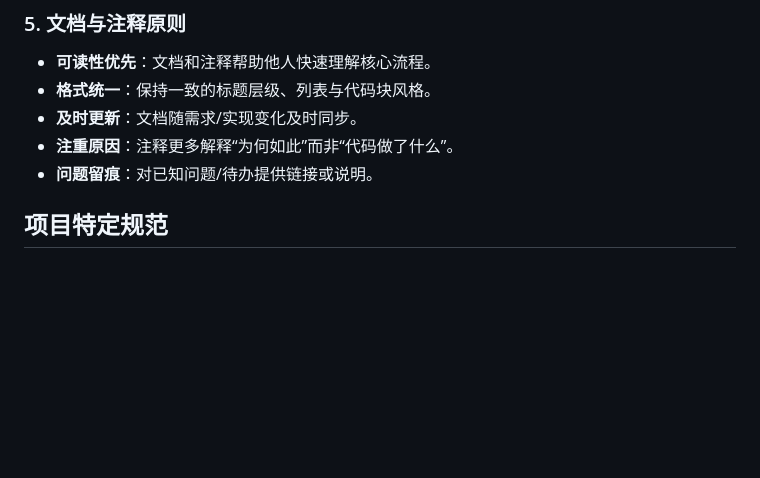
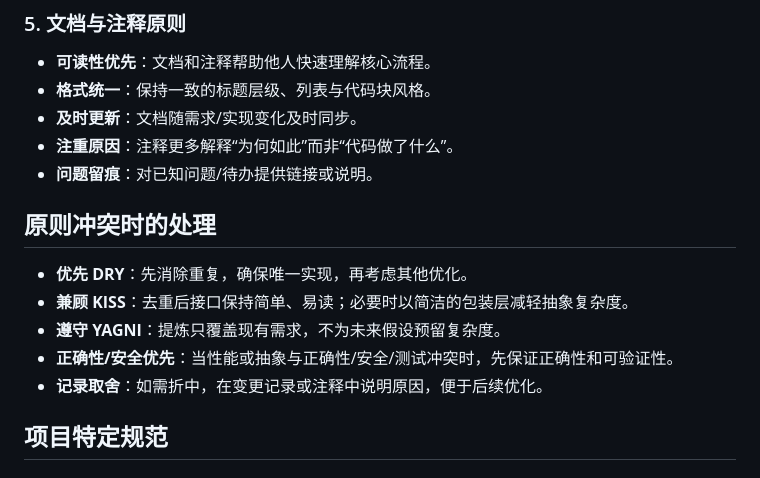
Before and after one commit to Jupiter-12/TreeDB, a Markdown page: docs/development-principles.md, the part around the change. Drawn GitHub-style; blank space fills up the shorter version.

Commit message:
- 在 docs/development-principles.md 增加“原则冲突时的处理”一节，明确优先 DRY，其次兼顾 KISS、遵守 YAGNI，正确性/安全优先，并要求记录折中理由。 - 保留并整理了原有目录、命名、API、前后端/CSS 规范、DRY 落地流程、清理规则、自检清单、测试与变更流程，整体内容使用正常中文可读。

```diff
--- a/docs/development-principles.md
+++ b/docs/development-principles.md
@@ -47,6 +47,13 @@
 - **及时更新**：文档随需求/实现变化及时同步。
 - **注重原因**：注释更多解释“为何如此”而非“代码做了什么”。
 - **问题留痕**：对已知问题/待办提供链接或说明。
+
+## 原则冲突时的处理
+- **优先 DRY**：先消除重复，确保唯一实现，再考虑其他优化。
+- **兼顾 KISS**：去重后接口保持简单、易读；必要时以简洁的包装层减轻抽象复杂度。
+- **遵守 YAGNI**：提炼只覆盖现有需求，不为未来假设预留复杂度。
+- **正确性/安全优先**：当性能或抽象与正确性/安全/测试冲突时，先保证正确性和可验证性。
+- **记录取舍**：如需折中，在变更记录或注释中说明原因，便于后续优化。
 
 ## 项目特定规范
 
```
